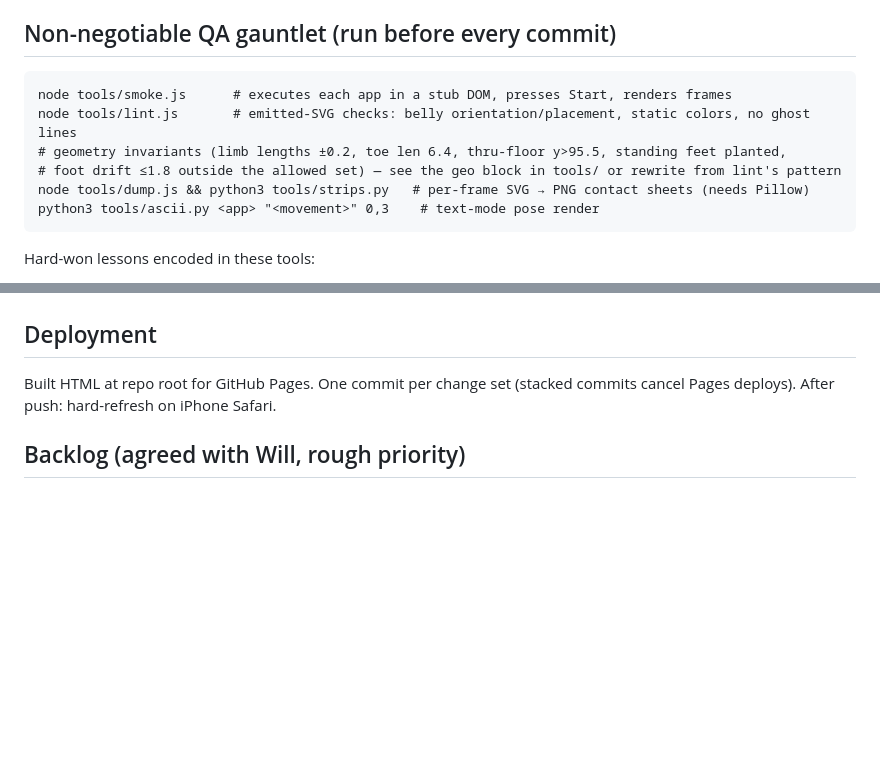
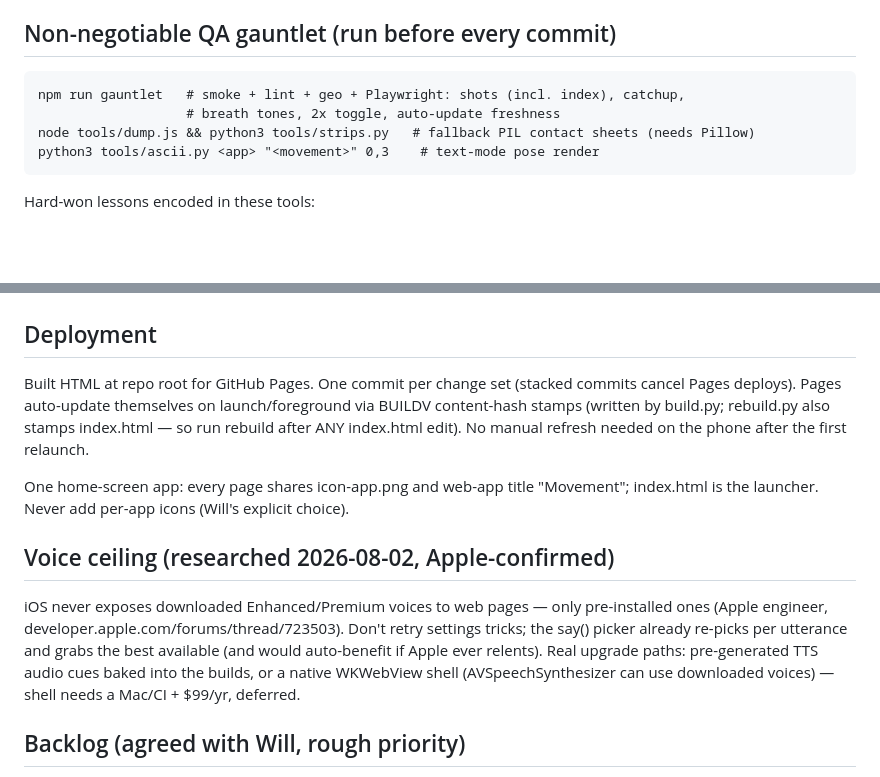
Before and after one commit to PlannerSpanner/QiGongTimer, a Markdown page: CLAUDE.md, 2 parts joined by grey strips. Drawn GitHub-style; blank space fills up the shorter version.

Commit message:
CLAUDE.md: record gauntlet command, auto-update mechanism, voice ceiling
Co-Authored-By: Claude Fable 5 <noreply@anthropic.com>

```diff
--- a/CLAUDE.md
+++ b/CLAUDE.md
@@ -45,11 +45,9 @@ intros, and movement counts. Adjust its output path for this repo (was /mnt/user
 
 ## Non-negotiable QA gauntlet (run before every commit)
 
-    node tools/smoke.js      # executes each app in a stub DOM, presses Start, renders frames
-    node tools/lint.js       # emitted-SVG checks: belly orientation/placement, static colors, no ghost lines
-    # geometry invariants (limb lengths ±0.2, toe len 6.4, thru-floor y>95.5, standing feet planted,
-    # foot drift ≤1.8 outside the allowed set) — see the geo block in tools/ or rewrite from lint's pattern
-    node tools/dump.js && python3 tools/strips.py   # per-frame SVG → PNG contact sheets (needs Pillow)
+    npm run gauntlet   # smoke + lint + geo + Playwright: shots (incl. index), catchup,
+                       # breath tones, 2x toggle, auto-update freshness
+    node tools/dump.js && python3 tools/strips.py   # fallback PIL contact sheets (needs Pillow)
     python3 tools/ascii.py <app> "<movement>" 0,3    # text-mode pose render
 
 Hard-won lessons encoded in these tools:
@@ -69,7 +67,21 @@ Hard-won lessons encoded in these tools:
 ## Deployment
 
 Built HTML at repo root for GitHub Pages. One commit per change set (stacked commits cancel
-Pages deploys). After push: hard-refresh on iPhone Safari.
+Pages deploys). Pages auto-update themselves on launch/foreground via BUILDV content-hash
+stamps (written by build.py; rebuild.py also stamps index.html — so run rebuild after ANY
+index.html edit). No manual refresh needed on the phone after the first relaunch.
+
+One home-screen app: every page shares icon-app.png and web-app title "Movement";
+index.html is the launcher. Never add per-app icons (Will's explicit choice).
+
+## Voice ceiling (researched 2026-08-02, Apple-confirmed)
+
+iOS never exposes downloaded Enhanced/Premium voices to web pages — only pre-installed
+ones (Apple engineer, developer.apple.com/forums/thread/723503). Don't retry settings
+tricks; the say() picker already re-picks per utterance and grabs the best available
+(and would auto-benefit if Apple ever relents). Real upgrade paths: pre-generated TTS
+audio cues baked into the builds, or a native WKWebView shell (AVSpeechSynthesizer can
+use downloaded voices) — shell needs a Mac/CI + $99/yr, deferred.
 
 ## Backlog (agreed with Will, rough priority)
 
```
